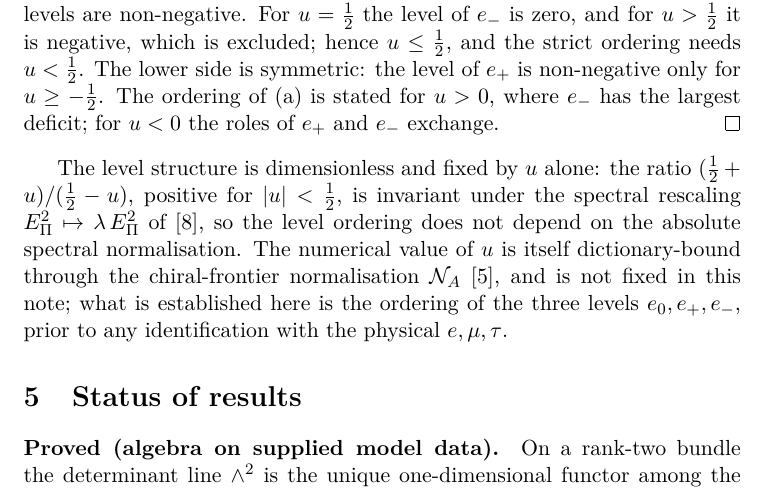
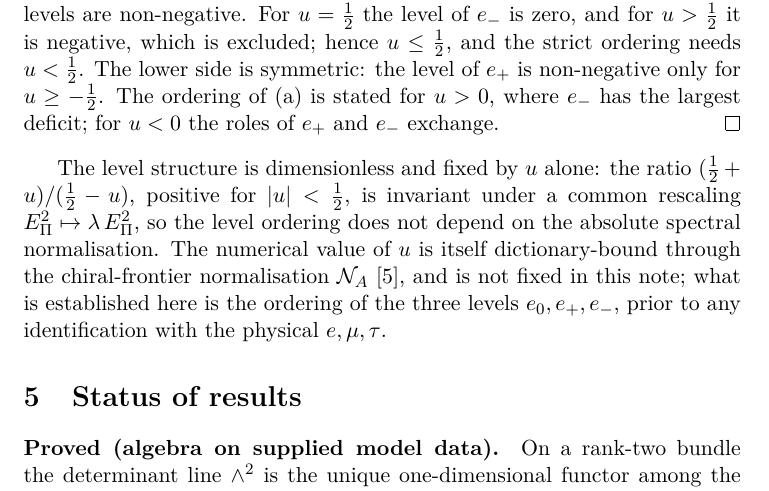
Before and after one commit to Cosmochrony/projected-yukawa-line, a LaTeX paper (tex/ProjectedYukawaLine.tex): part of page 9 of 14, cut so that both start at the same text. Compiled offline with pdfLaTeX.

Commit message:
PYL 3.0.1: remove loose PRS attribution for the rescaling invariance

```diff
--- a/tex/ProjectedYukawaLine.tex
+++ b/tex/ProjectedYukawaLine.tex
@@ -401,8 +401,7 @@ Independent Researcher, France\\
     \end{proof}
 
     The level structure is dimensionless and fixed by $u$ alone: the ratio $(\tfrac12 + u)/(\tfrac12 - u)$, positive
-    for $|u| < \tfrac12$, is invariant under the spectral rescaling $\Epi^{2} \mapsto \lambda\,\Epi^{2}$
-    of~\cite{Beau2026prs}, so the level ordering does not depend on the absolute spectral normalisation.
+    for $|u| < \tfrac12$, is invariant under a common rescaling $\Epi^{2} \mapsto \lambda\,\Epi^{2}$, so the level ordering does not depend on the absolute spectral normalisation.
     The numerical value of $u$ is itself dictionary-bound through the chiral-frontier normalisation
     $\mathcal{N}_{A}$~\cite{Beau2026aar}, and is not fixed in this note; what is established here is the ordering of the
     three levels $e_{0}, e_{+}, e_{-}$, prior to any identification with the physical $e, \mu, \tau$.
```
